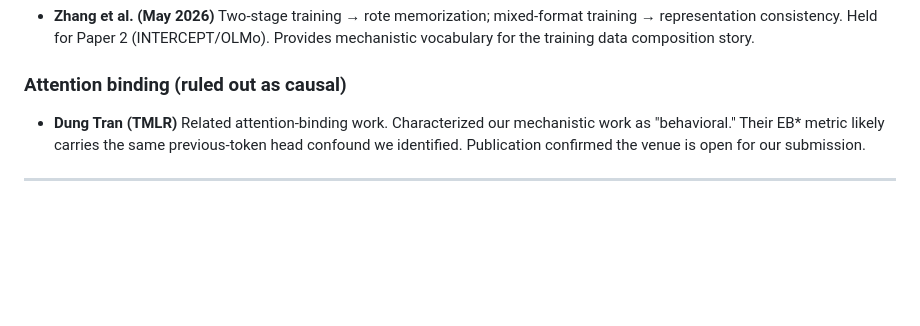
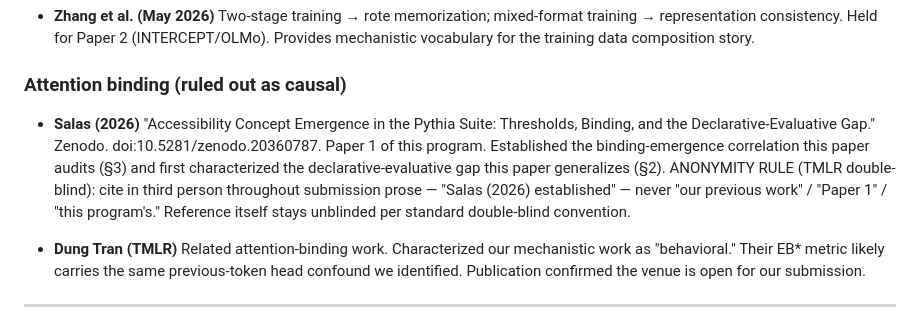
Before and after one commit to trishasalas/available-but-unreachable, a Markdown page: paper/sections/10-references.md, the part around the change. GitHub-like rendering; blank space fills up the shorter version.

Commit message:
references section edits

```diff
--- a/paper/sections/10-references.md
+++ b/paper/sections/10-references.md
@@ -103,6 +103,8 @@ Establishes the applied context. Nobody in this space is asking the mechanistic
 
 ### Attention binding (ruled out as causal)
 
+- **Salas (2026)** "Accessibility Concept Emergence in the Pythia Suite: Thresholds, Binding, and the Declarative-Evaluative Gap." Zenodo. doi:10.5281/zenodo.20360787. Paper 1 of this program. Established the binding-emergence correlation this paper audits (§3) and first characterized the declarative-evaluative gap this paper generalizes (§2). ANONYMITY RULE (TMLR double-blind): cite in third person throughout submission prose — "Salas (2026) established" — never "our previous work" / "Paper 1" / "this program's." Reference itself stays unblinded per standard double-blind convention.
+
 - **Dung Tran (TMLR)** Related attention-binding work. Characterized our mechanistic work as "behavioral." Their EB* metric likely carries the same previous-token head confound we identified. Publication confirmed the venue is open for our submission.
 
 
```
